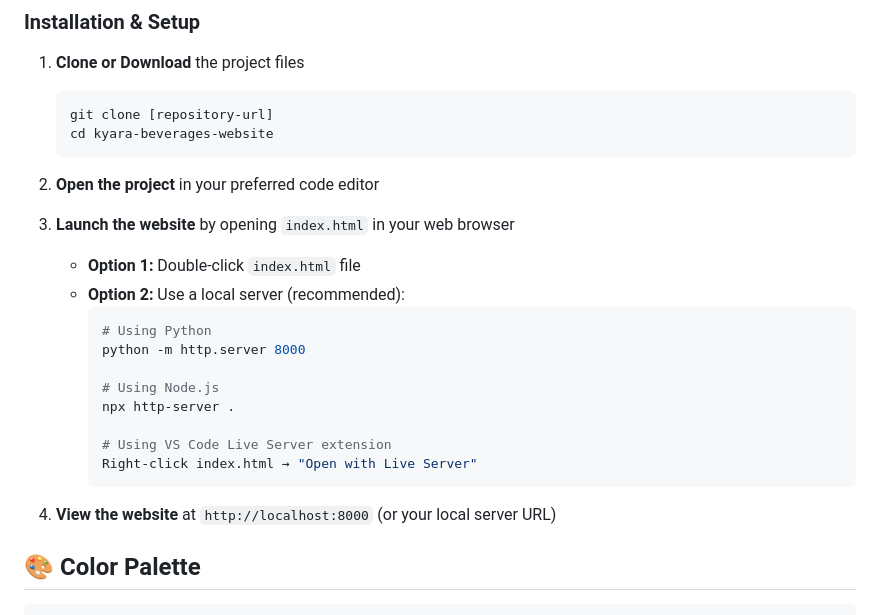
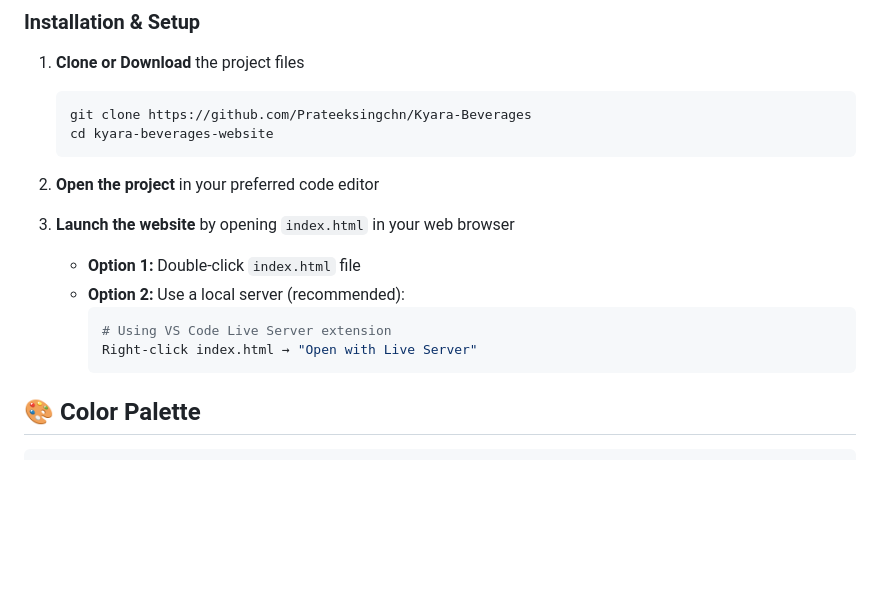
Before and after one commit to Prateeksingchn/Lagunitas, a Markdown page: Readme.md, the part around the change. Drawn GitHub-style; blank space fills up the shorter version.

Commit message:
docs: update readme with correct git clone url and simplify local server instructions
Remove outdated local server options and clarify the recommended VS Code Live Server method

````diff
--- a/Readme.md
+++ b/Readme.md
@@ -114,7 +114,7 @@ This project is a complete website redesign for **Kyara Beverages**, a health-fo
 
 1. **Clone or Download** the project files
    ```bash
-   git clone [repository-url]
+   git clone https://github.com/Prateeksingchn/Kyara-Beverages
    cd kyara-beverages-website
    ```
 
@@ -124,17 +124,9 @@ This project is a complete website redesign for **Kyara Beverages**, a health-fo
    - **Option 1:** Double-click `index.html` file
    - **Option 2:** Use a local server (recommended):
      ```bash
-     # Using Python
-     python -m http.server 8000
-
-     # Using Node.js
-     npx http-server .
-
      # Using VS Code Live Server extension
      Right-click index.html → "Open with Live Server"
      ```
-
-4. **View the website** at `http://localhost:8000` (or your local server URL)
 
 ## 🎨 Color Palette
 
````
